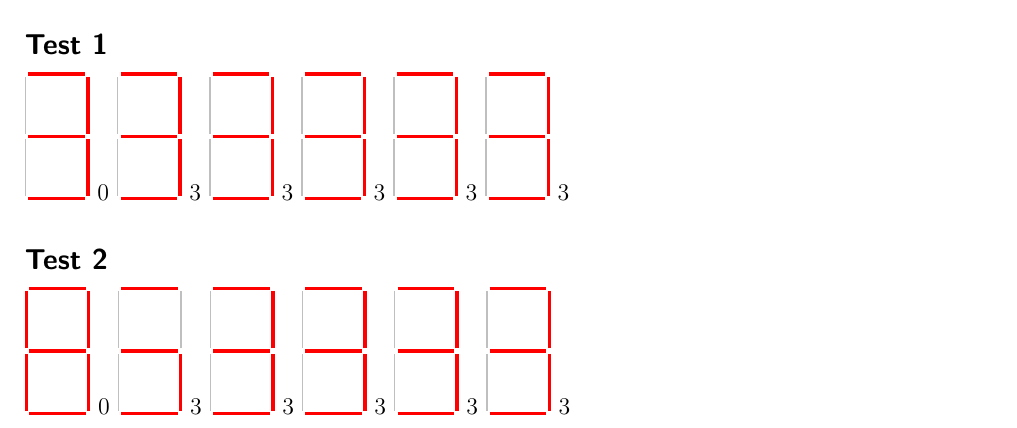
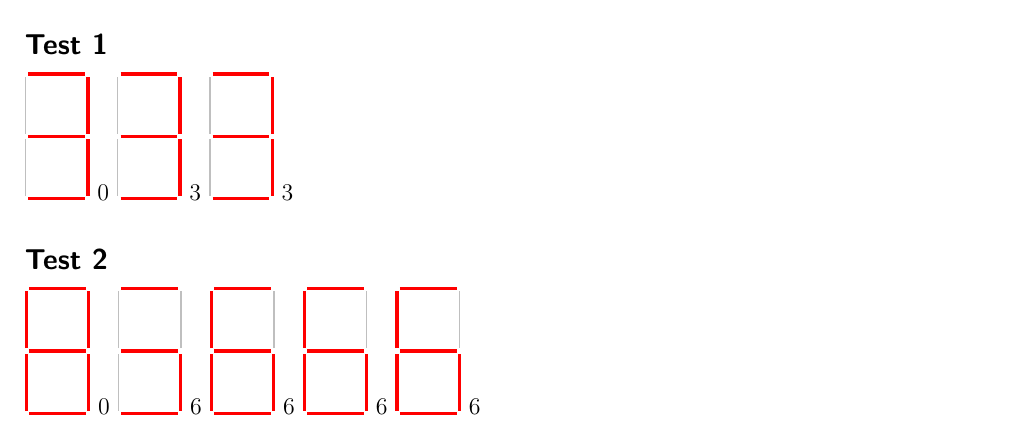
Before and after one commit to ah161652/computational_neuroscience, a LaTeX document (coursework1/Aidan Hood.tex): part of the page, cut so that both start at the same text. Compiled offline with pdfLaTeX.

Commit message:
cw 1 complete

```diff
--- a/coursework1/Aidan Hood.tex
+++ b/coursework1/Aidan Hood.tex
@@ -16,36 +16,6 @@ $$ W=\left(\begin{array}{ccccccccccc}
 \draw[ultra thick,color=red](0,0)--(1,0);
 \end{tikzpicture}
 0
-\begin{tikzpicture}
-\draw[ultra thick,color=red](0,2.20)--(1,2.20);
-\draw[thick,color=lightgray](-.05,1.15)--(-.05,2.15);
-\draw[ultra thick,color=red](1.05,1.15)--(1.05,2.15);
-\draw[ultra thick,color=red](0,1.10)--(1,1.10);
-\draw[thick,color=lightgray](-.05,0.05)--(-.05,1.05);
-\draw[ultra thick,color=red](1.05,0.05)--(1.05,1.05);
-\draw[ultra thick,color=red](0,0)--(1,0);
-\end{tikzpicture}
-3
-\begin{tikzpicture}
-\draw[ultra thick,color=red](0,2.20)--(1,2.20);
-\draw[thick,color=lightgray](-.05,1.15)--(-.05,2.15);
-\draw[ultra thick,color=red](1.05,1.15)--(1.05,2.15);
-\draw[ultra thick,color=red](0,1.10)--(1,1.10);
-\draw[thick,color=lightgray](-.05,0.05)--(-.05,1.05);
-\draw[ultra thick,color=red](1.05,0.05)--(1.05,1.05);
-\draw[ultra thick,color=red](0,0)--(1,0);
-\end{tikzpicture}
-3
-\begin{tikzpicture}
-\draw[ultra thick,color=red](0,2.20)--(1,2.20);
-\draw[thick,color=lightgray](-.05,1.15)--(-.05,2.15);
-\draw[ultra thick,color=red](1.05,1.15)--(1.05,2.15);
-\draw[ultra thick,color=red](0,1.10)--(1,1.10);
-\draw[thick,color=lightgray](-.05,0.05)--(-.05,1.05);
-\draw[ultra thick,color=red](1.05,0.05)--(1.05,1.05);
-\draw[ultra thick,color=red](0,0)--(1,0);
-\end{tikzpicture}
-3
 \begin{tikzpicture}
 \draw[ultra thick,color=red](0,2.20)--(1,2.20);
 \draw[thick,color=lightgray](-.05,1.15)--(-.05,2.15);
@@ -87,46 +57,36 @@ $$ W=\left(\begin{array}{ccccccccccc}
 \draw[ultra thick,color=red](1.05,0.05)--(1.05,1.05);
 \draw[ultra thick,color=red](0,0)--(1,0);
 \end{tikzpicture}
-3
+6
 \begin{tikzpicture}
 \draw[ultra thick,color=red](0,2.20)--(1,2.20);
-\draw[thick,color=lightgray](-.05,1.15)--(-.05,2.15);
-\draw[ultra thick,color=red](1.05,1.15)--(1.05,2.15);
+\draw[ultra thick,color=red](-.05,1.15)--(-.05,2.15);
+\draw[thick,color=lightgray](1.05,1.15)--(1.05,2.15);
 \draw[ultra thick,color=red](0,1.10)--(1,1.10);
-\draw[thick,color=lightgray](-.05,0.05)--(-.05,1.05);
+\draw[ultra thick,color=red](-.05,0.05)--(-.05,1.05);
 \draw[ultra thick,color=red](1.05,0.05)--(1.05,1.05);
 \draw[ultra thick,color=red](0,0)--(1,0);
 \end{tikzpicture}
-3
+6
 \begin{tikzpicture}
 \draw[ultra thick,color=red](0,2.20)--(1,2.20);
-\draw[thick,color=lightgray](-.05,1.15)--(-.05,2.15);
-\draw[ultra thick,color=red](1.05,1.15)--(1.05,2.15);
+\draw[ultra thick,color=red](-.05,1.15)--(-.05,2.15);
+\draw[thick,color=lightgray](1.05,1.15)--(1.05,2.15);
 \draw[ultra thick,color=red](0,1.10)--(1,1.10);
-\draw[thick,color=lightgray](-.05,0.05)--(-.05,1.05);
+\draw[ultra thick,color=red](-.05,0.05)--(-.05,1.05);
 \draw[ultra thick,color=red](1.05,0.05)--(1.05,1.05);
 \draw[ultra thick,color=red](0,0)--(1,0);
 \end{tikzpicture}
-3
+6
 \begin{tikzpicture}
 \draw[ultra thick,color=red](0,2.20)--(1,2.20);
-\draw[thick,color=lightgray](-.05,1.15)--(-.05,2.15);
-\draw[ultra thick,color=red](1.05,1.15)--(1.05,2.15);
+\draw[ultra thick,color=red](-.05,1.15)--(-.05,2.15);
+\draw[thick,color=lightgray](1.05,1.15)--(1.05,2.15);
 \draw[ultra thick,color=red](0,1.10)--(1,1.10);
-\draw[thick,color=lightgray](-.05,0.05)--(-.05,1.05);
+\draw[ultra thick,color=red](-.05,0.05)--(-.05,1.05);
 \draw[ultra thick,color=red](1.05,0.05)--(1.05,1.05);
 \draw[ultra thick,color=red](0,0)--(1,0);
 \end{tikzpicture}
-3
-\begin{tikzpicture}
-\draw[ultra thick,color=red](0,2.20)--(1,2.20);
-\draw[thick,color=lightgray](-.05,1.15)--(-.05,2.15);
-\draw[ultra thick,color=red](1.05,1.15)--(1.05,2.15);
-\draw[ultra thick,color=red](0,1.10)--(1,1.10);
-\draw[thick,color=lightgray](-.05,0.05)--(-.05,1.05);
-\draw[ultra thick,color=red](1.05,0.05)--(1.05,1.05);
-\draw[ultra thick,color=red](0,0)--(1,0);
-\end{tikzpicture}
-3
+6
 \qquad
  \end{document}
```
Also changed, not shown: 1 other file.
